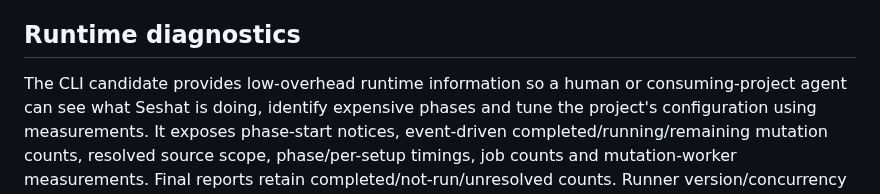
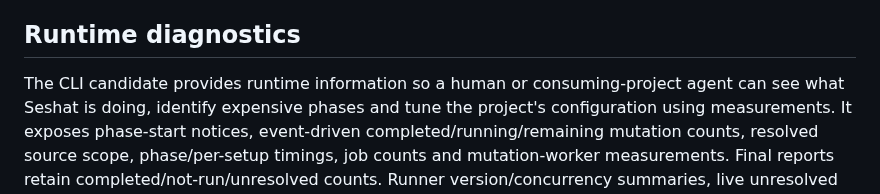
Before and after one commit to Binary-Balance/seshat, a Markdown page: docs/release-scope.md, the part around the change. Rendered like a GitHub page.

Commit message:
docs: narrow diagnostics claim

```diff
--- a/docs/release-scope.md
+++ b/docs/release-scope.md
@@ -208,7 +208,7 @@ outcome appears, or imply that Seshat can make arbitrary tests deterministic.
 <a id="runtime-diagnostics-to-develop"></a>
 ## Runtime diagnostics
 
-The CLI candidate provides low-overhead runtime information so a human or
+The CLI candidate provides runtime information so a human or
 consuming-project agent can see what Seshat is doing, identify expensive phases
 and tune the project's configuration using measurements. It exposes phase-start
 notices, event-driven completed/running/remaining mutation counts, resolved source
```
